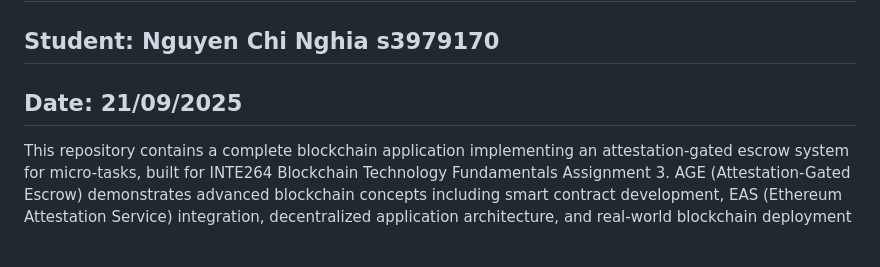
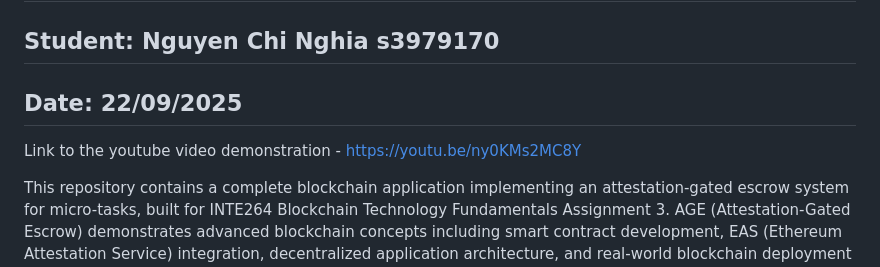
Before and after one commit to temmmy/INTE2641-ASM3-s3979170, a Markdown page: README.md, the part around one of its changes. GitHub-like rendering; blank space fills up the shorter version.

Commit message:
feat: updated youtube link

```diff
--- a/README.md
+++ b/README.md
@@ -2,7 +2,9 @@
 
 ## Student: Nguyen Chi Nghia s3979170
 
-## Date: 21/09/2025
+## Date: 22/09/2025
+
+Link to the youtube video demonstration - https://youtu.be/ny0KMs2MC8Y
 
 This repository contains a complete blockchain application implementing an attestation-gated escrow system for micro-tasks, built for INTE264 Blockchain Technology Fundamentals Assignment 3. AGE (Attestation-Gated Escrow) demonstrates advanced blockchain concepts including smart contract development, EAS (Ethereum Attestation Service) integration, decentralized application architecture, and real-world blockchain deployment on Base Sepolia testnet.
 
```
Also changed, not shown: other parts of README.md (+24 -0 lines).
